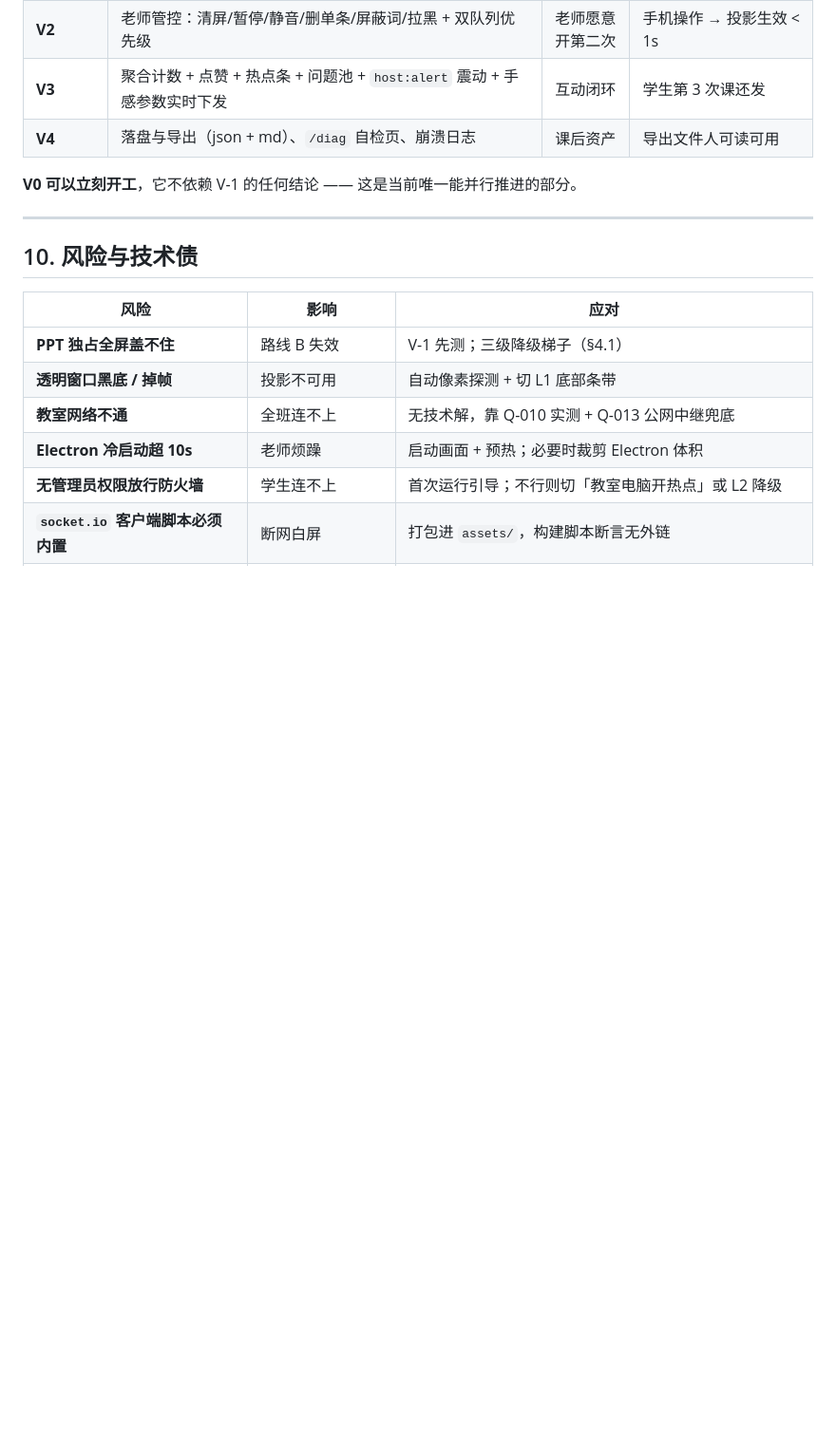
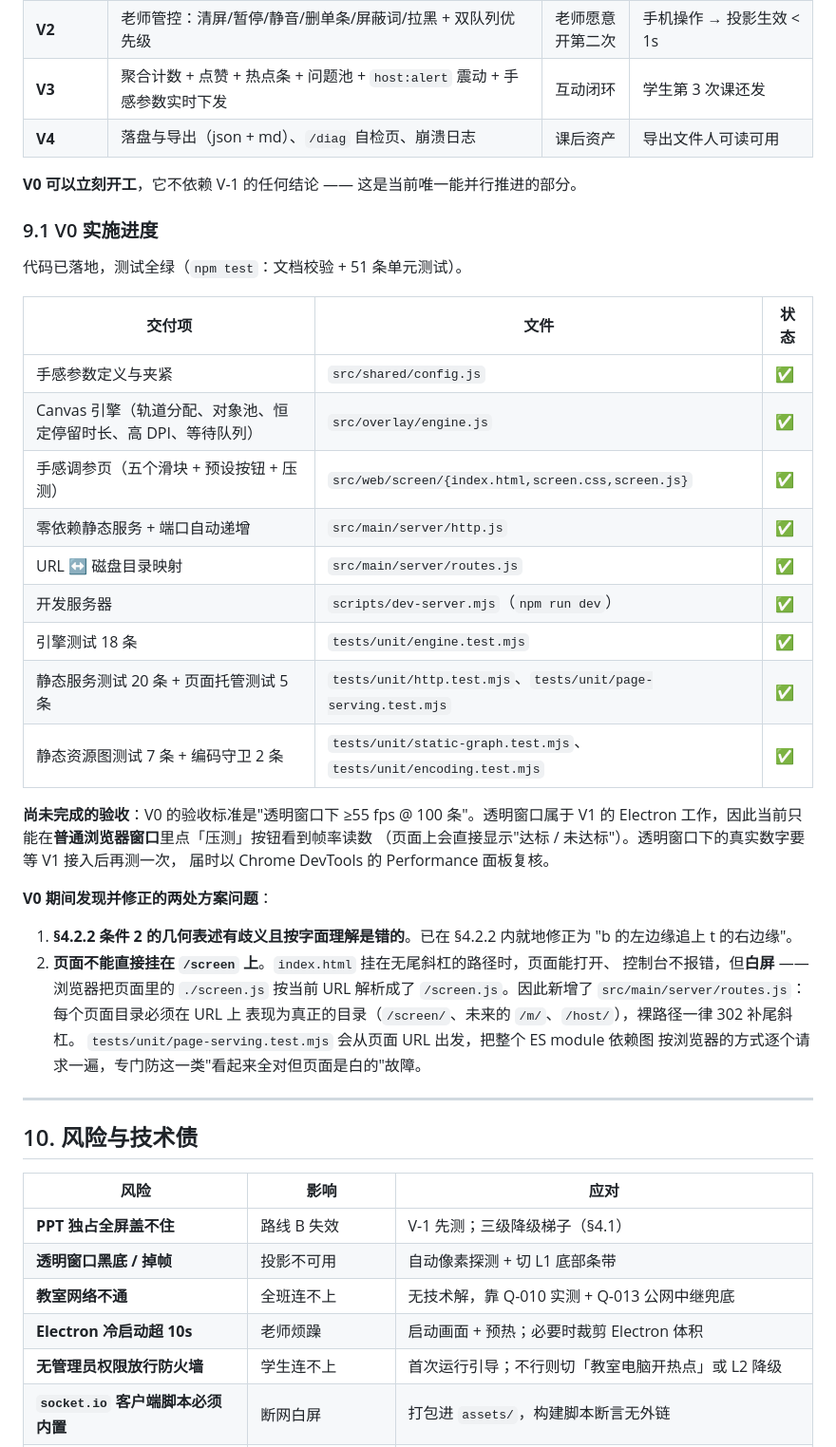
Before and after one commit to Felix4743/classroom-danmaku, a Markdown page: docs/产品技术方案.md, the part around one of its changes. Shown at 95% size. GitHub-like rendering; blank space fills up the shorter version.

Commit message:
docs: 修正 §4.2.2 追尾条件的几何表述，补 V0 实施进度
§4.2.2 条件 2 原文'追上'没说清是哪个边缘追哪个边缘，按字面（左追左）
理解是错的：b 的头部在追上 t 的头部之前早就吃掉了 t 的宽度。
改为'b 的左边缘追上 t 的右边缘'并给出可实现的判据。

§9.1 记录 V0 落地情况：已交付项、尚未完成的验收（≥55fps 要在 V1 的
透明窗口下才测得准），以及 V0 期间发现的两处方案问题。

```diff
--- a/docs/产品技术方案.md
+++ b/docs/产品技术方案.md
@@ -677,6 +693,38 @@ U盘根目录/
 
 **V0 可以立刻开工**，它不依赖 V-1 的任何结论 —— 这是当前唯一能并行推进的部分。
 
+### 9.1 V0 实施进度
+
+代码已落地，测试全绿（`npm test`：文档校验 + 51 条单元测试）。
+
+| 交付项 | 文件 | 状态 |
+|---|---|---|
+| 手感参数定义与夹紧 | `src/shared/config.js` | ✅ |
+| Canvas 引擎（轨道分配、对象池、恒定停留时长、高 DPI、等待队列） | `src/overlay/engine.js` | ✅ |
+| 手感调参页（五个滑块 + 预设按钮 + 压测） | `src/web/screen/{index.html,screen.css,screen.js}` | ✅ |
+| 零依赖静态服务 + 端口自动递增 | `src/main/server/http.js` | ✅ |
+| URL ↔ 磁盘目录映射 | `src/main/server/routes.js` | ✅ |
+| 开发服务器 | `scripts/dev-server.mjs`（`npm run dev`） | ✅ |
+| 引擎测试 18 条 | `tests/unit/engine.test.mjs` | ✅ |
+| 静态服务测试 20 条 + 页面托管测试 5 条 | `tests/unit/http.test.mjs`、`tests/unit/page-serving.test.mjs` | ✅ |
+| 静态资源图测试 7 条 + 编码守卫 2 条 | `tests/unit/static-graph.test.mjs`、`tests/unit/encoding.test.mjs` | ✅ |
+
+**尚未完成的验收**：V0 的验收标准是"透明窗口下 ≥55 fps @ 100 条"。透明窗口属于 V1 的
+Electron 工作，因此当前只能在**普通浏览器窗口**里点「压测」按钮看到帧率读数
+（页面上会直接显示"达标 / 未达标"）。透明窗口下的真实数字要等 V1 接入后再测一次，
+届时以 Chrome DevTools 的 Performance 面板复核。
+
+**V0 期间发现并修正的两处方案问题**：
+
+1. **§4.2.2 条件 2 的几何表述有歧义且按字面理解是错的**。已在 §4.2.2 内就地修正为
+   "b 的左边缘追上 t 的右边缘"。
+2. **页面不能直接挂在 `/screen` 上**。`index.html` 挂在无尾斜杠的路径时，页面能打开、
+   控制台不报错，但**白屏** —— 浏览器把页面里的 `./screen.js` 按当前 URL 解析成了
+   `/screen.js`。因此新增了 `src/main/server/routes.js`：每个页面目录必须在 URL 上
+   表现为真正的目录（`/screen/`、未来的 `/m/`、`/host/`），裸路径一律 302 补尾斜杠。
+   `tests/unit/page-serving.test.mjs` 会从页面 URL 出发，把整个 ES module 依赖图
+   按浏览器的方式逐个请求一遍，专门防这一类"看起来全对但页面是白的"故障。
+
 ---
 
 ## 10. 风险与技术债
```
Also changed, not shown: other parts of docs/产品技术方案.md (+17 -1 lines).
